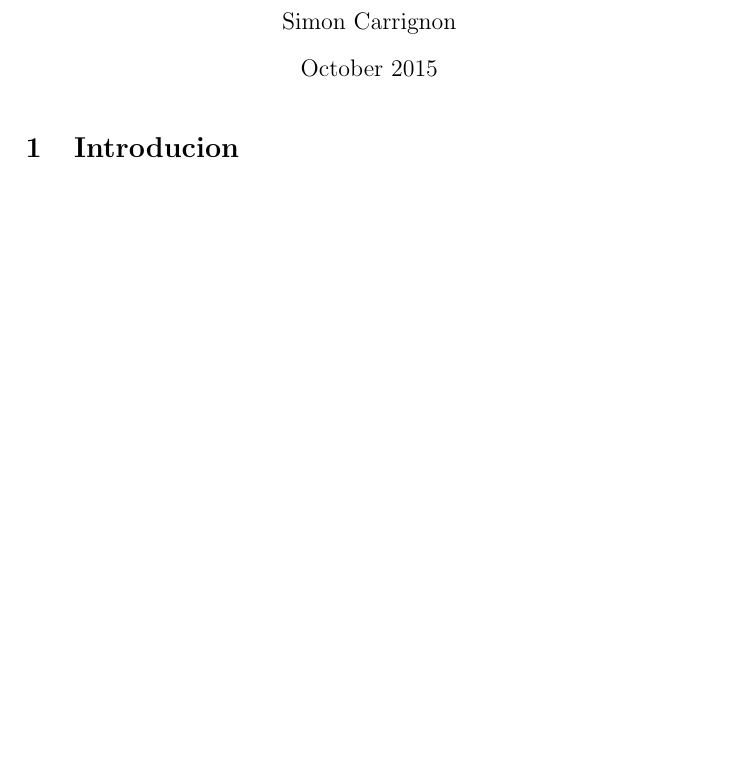
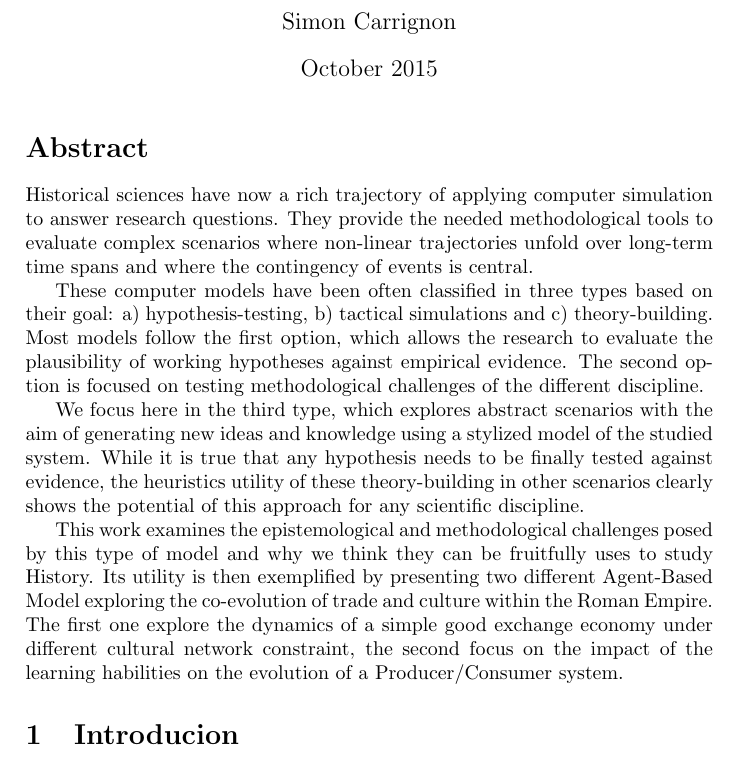
Before and after one commit to simoncarrignon/instrumenta, a LaTeX document (main.tex): part of page 1 of 3, cut so that both start at the same text, the shorter picture padded with empty space. Compiled offline with pdfLaTeX.

Commit message:
[INSTRU] to check the version of what is after the abstract

```diff
--- a/main.tex
+++ b/main.tex
@@ -10,6 +10,15 @@
 \begin{document}
 \maketitle
 
+
+\section*{Abstract}
+Historical sciences have now a rich trajectory of applying computer simulation to answer research questions. They provide the needed methodological tools to evaluate complex scenarios where non-linear trajectories unfold over long-term time spans and where the contingency of events is central.
+
+These computer models have been often classified in three types based on their goal: a) hypothesis-testing, b) tactical simulations and c) theory-building. Most models follow the first option, which allows the research to evaluate the plausibility of working hypotheses against empirical evidence. The second option is focused on testing methodological challenges of the different discipline.
+
+We focus here in the third type, which explores abstract scenarios with the aim of generating new ideas and knowledge using a stylized model of the studied system. While it is true that any hypothesis needs to be finally tested against evidence, the heuristics utility of these theory-building in other scenarios clearly shows the potential of this approach for any scientific discipline.
+
+This work examines the epistemological and methodological challenges posed by this type of model and why we think they can be fruitfully uses to study History. Its utility is then exemplified by presenting two different Agent-Based Model exploring the co-evolution of trade and culture within the Roman Empire. The first one explore the dynamics of a simple good exchange economy under different cultural network constraint, the second focus on the impact of the learning habilities on the evolution of a Producer/Consumer system.
 
 \section{Introducion}
 Understand the social mechanisms behind the archaeological and historical artifacts that remain in our libraries and the archaeological sites we excavate is somehow tricky. It relies mostly on biased and sparse hints, and most of the knowledge of such mechanisms has to be inferred from indirect data sometime very far from the original social or cognitive process that originated it.
```
